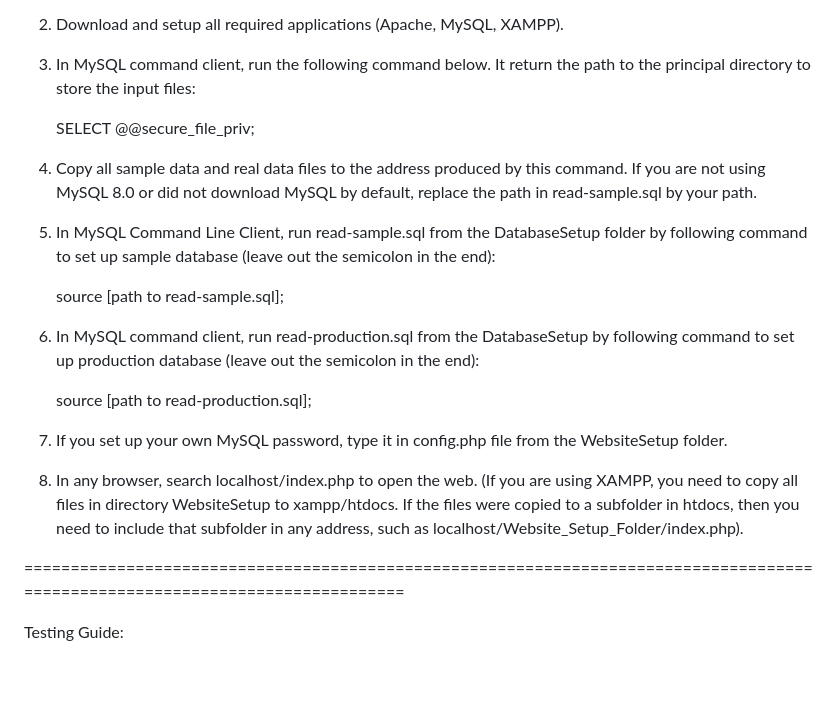
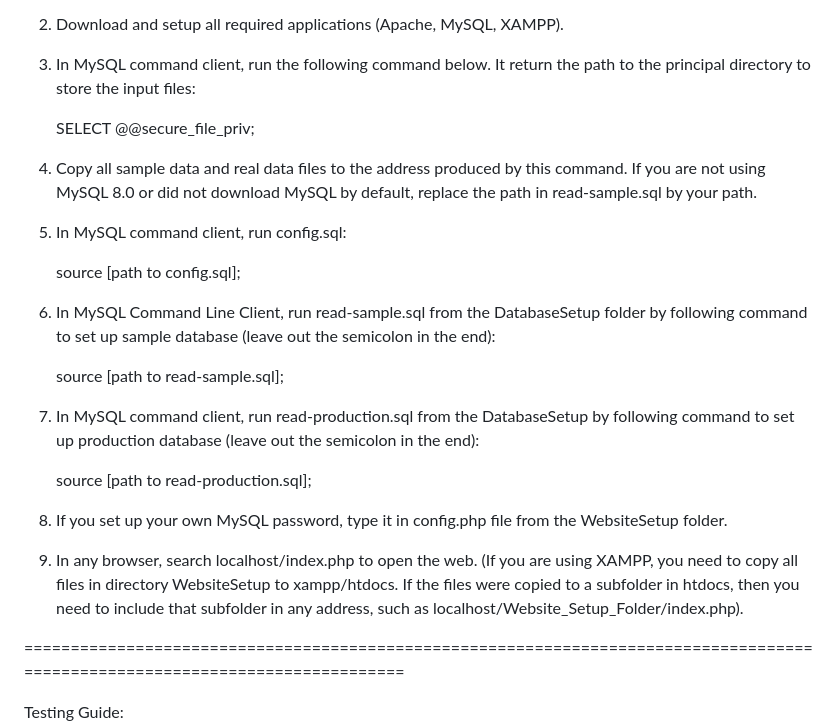
Before and after one commit to zbf0/CS338-Final, a Markdown page: README.md, the part around the change. Rendered like a GitHub page; blank space fills up the shorter version.

```diff
--- a/README.md
+++ b/README.md
@@ -7,23 +7,27 @@ Website Setup Guide:
 
 2. Download and setup all required applications (Apache, MySQL, XAMPP).
 
-4. In MySQL command client, run the following command below. It return the path to the principal directory to store the input files:
+3. In MySQL command client, run the following command below. It return the path to the principal directory to store the input files:
 
     SELECT @@secure_file_priv;
 
-5. Copy all sample data and real data files to the address produced by this command. If you are not using MySQL 8.0 or did not download MySQL by default, replace the path in read-sample.sql by your path.
+4. Copy all sample data and real data files to the address produced by this command. If you are not using MySQL 8.0 or did not download MySQL by default, replace the path in read-sample.sql by your path.
 
-6. In MySQL Command Line Client, run read-sample.sql from the DatabaseSetup folder by following command to set up sample database (leave out the semicolon in the end):
+5. In MySQL command client, run config.sql:
+
+    source [path to config.sql];
+
+7. In MySQL Command Line Client, run read-sample.sql from the DatabaseSetup folder by following command to set up sample database (leave out the semicolon in the end):
 
     source [path to read-sample.sql];
 
-7.  In MySQL command client, run read-production.sql from the DatabaseSetup by following command to set up production database (leave out the semicolon in the end):
+8.  In MySQL command client, run read-production.sql from the DatabaseSetup by following command to set up production database (leave out the semicolon in the end):
 
     source [path to read-production.sql];
 
-8. If you set up your own MySQL password, type it in config.php file from the WebsiteSetup folder.
+9. If you set up your own MySQL password, type it in config.php file from the WebsiteSetup folder.
 
-9. In any browser, search localhost/index.php to open the web. (If you are using XAMPP, you need to copy all files in directory WebsiteSetup to xampp/htdocs. If the files were copied to a subfolder in htdocs, then you need to include that subfolder in any address, such as localhost/Website_Setup_Folder/index.php).
+10. In any browser, search localhost/index.php to open the web. (If you are using XAMPP, you need to copy all files in directory WebsiteSetup to xampp/htdocs. If the files were copied to a subfolder in htdocs, then you need to include that subfolder in any address, such as localhost/Website_Setup_Folder/index.php).
 
 ==============================================================================================================================
 
```
